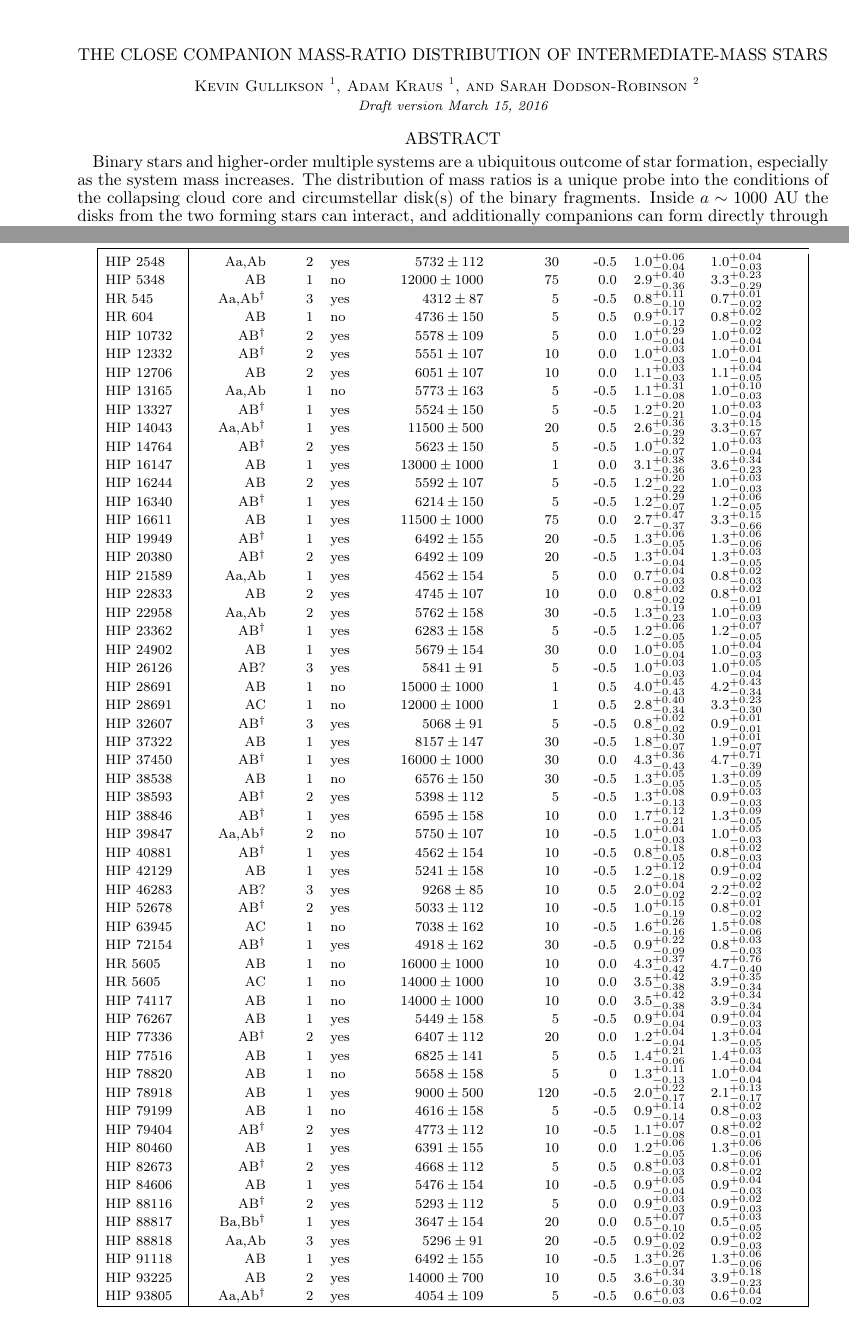
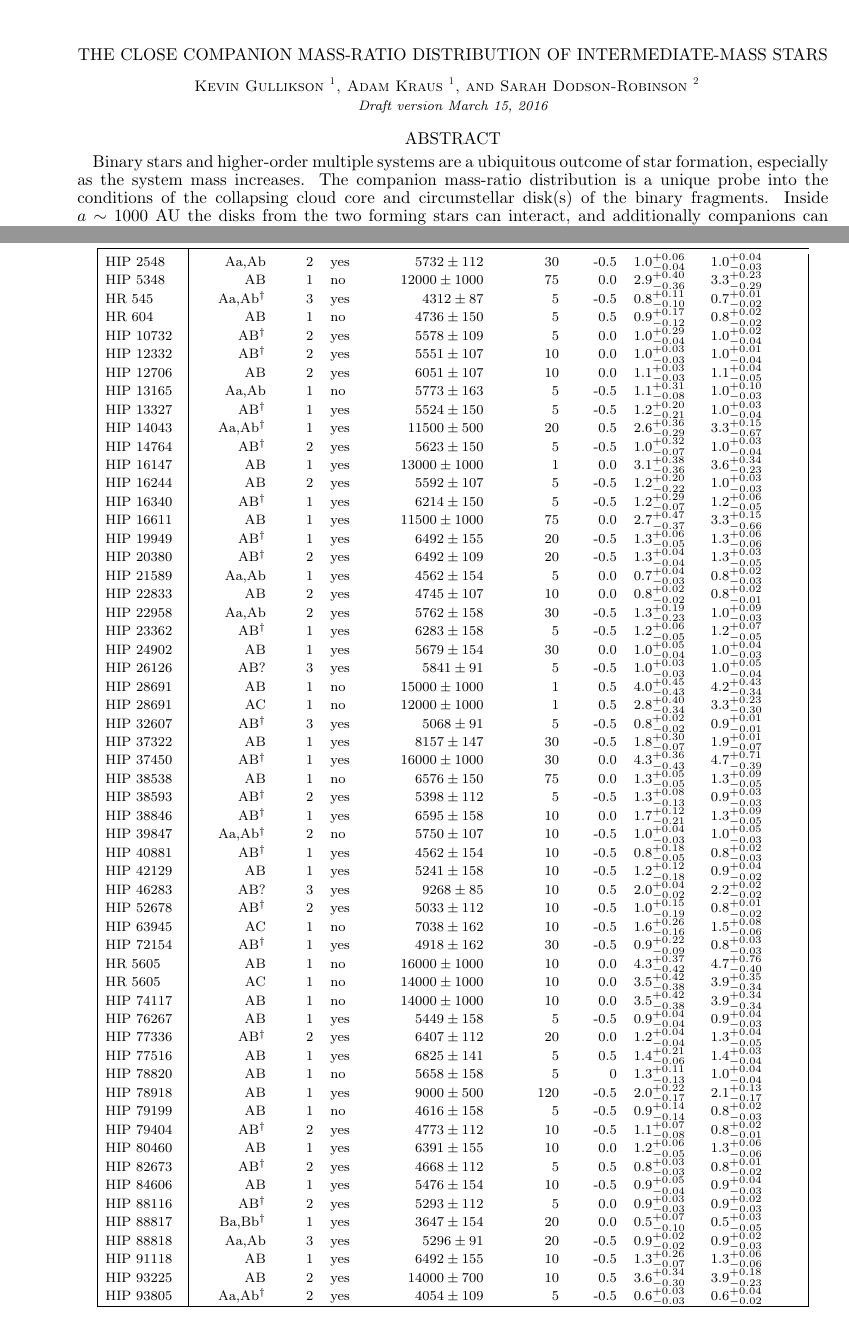
Before and after one commit to kgullikson88/BinaryInference, a LaTeX document (paper/ms.tex): two parts of pages 1 and 22 of 24, joined at a grey line, cut so that both start at the same text. Compiled offline with pdfLaTeX.

Commit message:
Edited abstract wording, and fixed vsini for HIP 38538

```diff
--- a/paper/ms.tex
+++ b/paper/ms.tex
@@ -23,7 +23,7 @@
 
 
 \begin{abstract}
-Binary stars and higher-order multiple systems are a ubiquitous outcome of star formation, especially as the system mass increases. The distribution of mass ratios is a unique probe into the conditions of the collapsing cloud core and circumstellar disk(s) of the binary fragments. Inside $a \sim 1000$ AU the disks from the two forming stars can interact, and additionally companions can form directly through disk fragmentation. We should therefore expect the mass-ratio distribution of close companions to differ from that of wide companions. This prediction is difficult to test with intermediate-mass primary stars using traditional methods because the contrast ratios that would be required to detect low-mass companions at narrow working angles are not yet achievable. We present the results of a survey searching for companions to A- and B-type stars using the direct spectral detection technique, which is sensitive to late-type companions within $\sim 1''$ of the primary and which has no inner working angle. We estimate the temperatures and surface gravity of most of the 341 sample stars, and derive their masses and ages. We additionally estimate the temperatures and masses of the 64 companions we find, 23 of which are new detections. We find that the mass-ratio distribution for our sample has a maximum near $q \sim 0.3$. Our mass-ratio distribution has a very different form than in previous work, where it is usually well-described by a power law, and indicates that close companions to intermediate-mass stars experience significantly different accretion histories or formation mechanisms than wide companions.
+Binary stars and higher-order multiple systems are a ubiquitous outcome of star formation, especially as the system mass increases. The companion mass-ratio distribution is a unique probe into the conditions of the collapsing cloud core and circumstellar disk(s) of the binary fragments. Inside $a \sim 1000$ AU the disks from the two forming stars can interact, and additionally companions can form directly through disk fragmentation. We should therefore expect the mass-ratio distribution of close companions to differ from that of wide companions. This prediction is difficult to test with intermediate-mass primary stars using traditional methods because the contrast ratios that would be required to detect low-mass companions at narrow working angles are not yet achievable. We present the results of a survey searching for companions to A- and B-type stars using the direct spectral detection technique, which is sensitive to late-type companions within $\sim 1''$ of the primary and which has no inner working angle. We estimate the temperatures and surface gravity of most of the 341 sample stars, and derive their masses and ages. We additionally estimate the temperatures and masses of the 64 companions we find, 23 of which are new detections. We find that the mass-ratio distribution for our sample has a maximum near $q \sim 0.3$. Our mass-ratio distribution has a very different form than in previous work, where it is usually well-described by a power law, and indicates that close companions to intermediate-mass stars experience significantly different accretion histories or formation mechanisms than wide companions.
 \end{abstract}
 \keywords{binaries: spectroscopic, stars:early-type, stars:formation, stars:statistics}
 
@@ -1382,7 +1382,7 @@ Based on observations at Cerro Tololo Inter-American Observatory, National Optic
   HIP 32607 & AB$^{\dagger}$ &     3 & yes &   $5068 \pm 91$ &       5 &    -0.5  &  $0.8^{+0.02}_{-0.02}$ &  $0.9^{+0.01}_{-0.01}$ \\
   HIP 37322 & AB &     1 & yes &    $8157 \pm 147$ &     30 &    -0.5 &  $1.8^{+0.30}_{-0.07}$ &  $1.9^{+0.01}_{-0.07}$ \\
   HIP 37450 & AB$^{\dagger}$ &     1 & yes &  $16000 \pm 1000$ &     30 &     0.0 &  $4.3^{+0.36}_{-0.43}$ &  $4.7^{+0.71}_{-0.39}$ \\
-  HIP 38538 & AB      &     1 & no &   $6576 \pm 150$ &      30 &    -0.5  &  $1.3^{+0.05}_{-0.05}$ &  $1.3^{+0.09}_{-0.05}$ \\
+  HIP 38538 & AB      &     1 & no &   $6576 \pm 150$ &      75 &    0.0  &  $1.3^{+0.05}_{-0.05}$ &  $1.3^{+0.09}_{-0.05}$ \\
   HIP 38593 & AB$^{\dagger}$ &     2 & yes &  $5398 \pm 112$ &       5 &    -0.5  &  $1.3^{+0.08}_{-0.13}$ &  $0.9^{+0.03}_{-0.03}$ \\
   HIP 38846 & AB$^{\dagger}$ &     1 & yes &  $6595 \pm 158$ &      10 &     0.0  &  $1.7^{+0.12}_{-0.21}$ &  $1.3^{+0.09}_{-0.05}$ \\
   HIP 39847 & Aa,Ab$^{\dagger}$ &     2 & no &  $5750 \pm 107$ &      10 &    -0.5  &  $1.0^{+0.04}_{-0.03}$ &  $1.0^{+0.05}_{-0.03}$ \\
```
